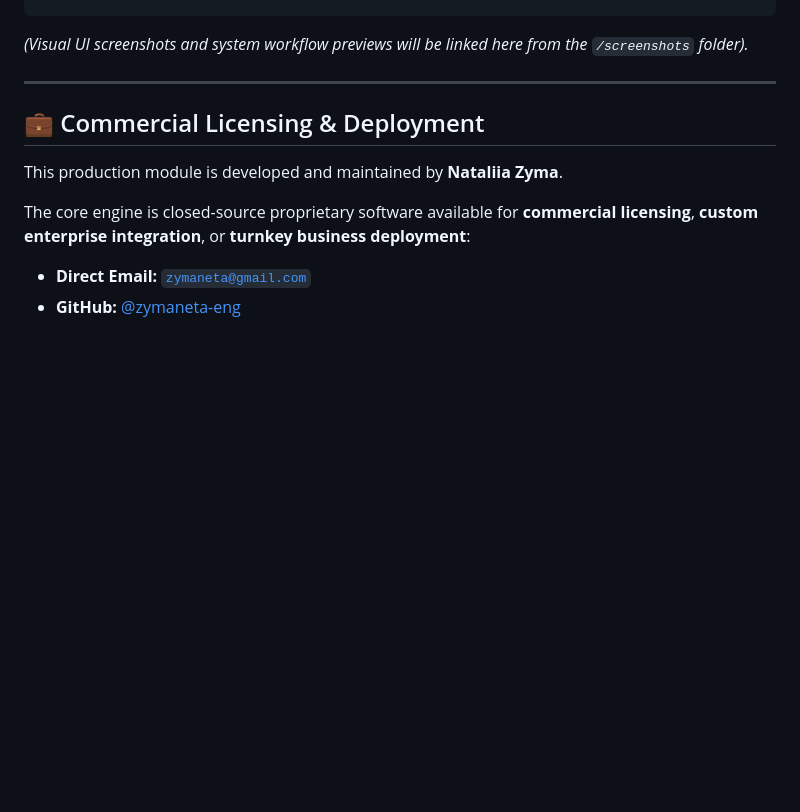
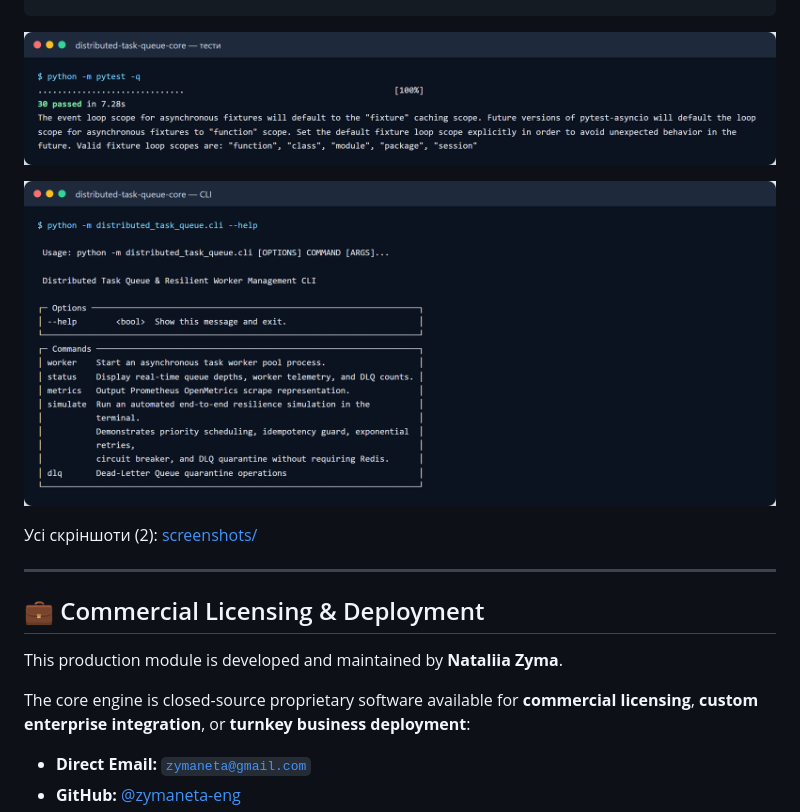
Before and after one commit to zymaneta-eng/distributed-task-queue, a Markdown page: README.md, the part around the change. GitHub-like rendering; pictures changed too: screenshots/01_tests.png (added), screenshots/04_cli_1.png (added); blank space fills up the shorter version.

Commit message:
docs: add screenshots
Co-Authored-By: Claude Opus 5.5 <noreply@anthropic.com>

````diff
--- a/README.md
+++ b/README.md
@@ -329,7 +329,11 @@ This project is licensed under the MIT License — see the [LICENSE](LICENSE) fi
 +------------------------------------------------------------------------------------+
 ```
 
-*(Visual UI screenshots and system workflow previews will be linked here from the `/screenshots` folder).*
+![підсумок тестів](screenshots/01_tests.png)
+
+![довідка CLI](screenshots/04_cli_1.png)
+
+Усі скріншоти (2): [screenshots/](screenshots/README.md)
 
 
 ---
````
Also changed, not shown: screenshots/README.md (added, +9 -0 lines), 1 other file.
